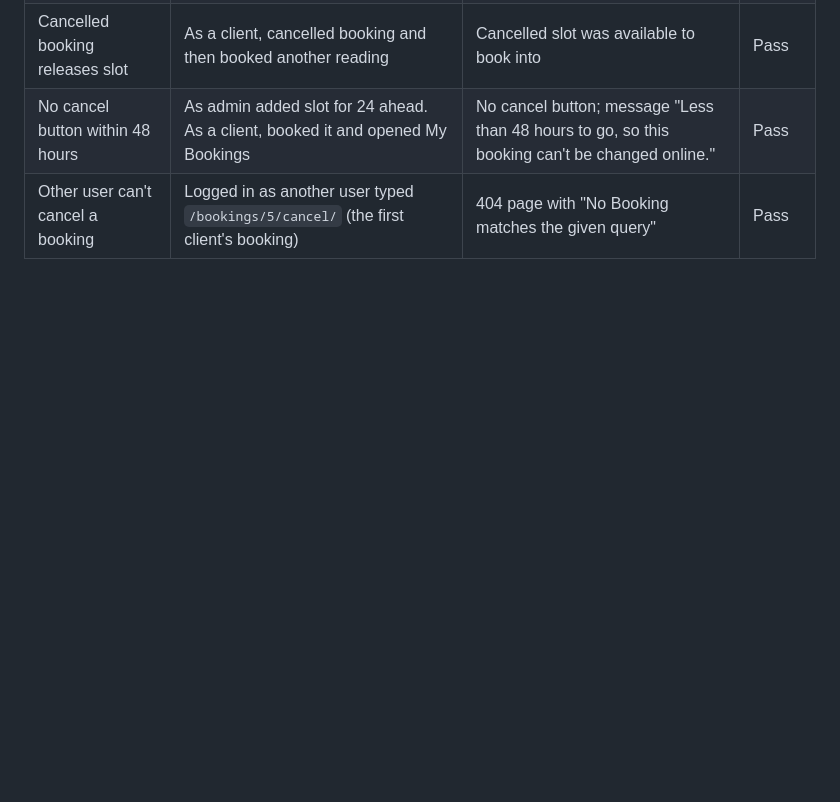
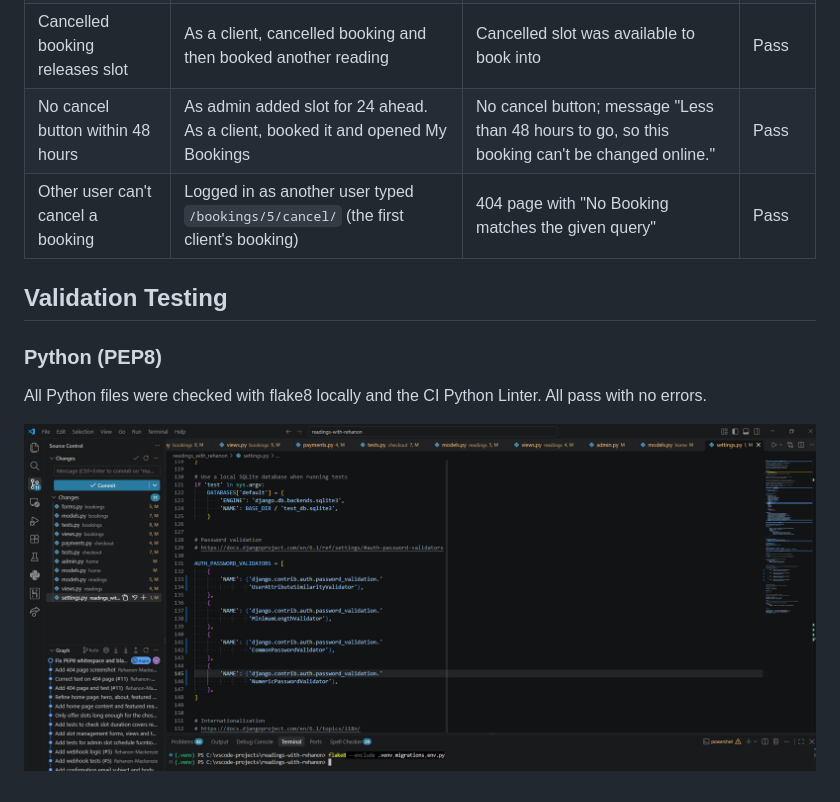
Before and after one commit to Rehanon-Mackenzie/readings-with-rehanon, a Markdown page: testing.md, the part around the change. Drawn GitHub-style; pictures changed too: documentation/testing/flake8-clean.png (added); blank space fills up the shorter version.

Commit message:
Fix remaining PEP8 issues; flake8 passes

```diff
--- a/testing.md
+++ b/testing.md
@@ -35,3 +35,12 @@
 | Cancelled booking releases slot | As a client, cancelled booking and then booked another reading | Cancelled slot was available to book into | Pass |
 | No cancel button within 48 hours| As admin added slot for 24 ahead. As a client, booked it and opened My Bookings | No cancel button; message "Less than 48 hours to go, so this booking can't be changed online." | Pass |
 | Other user can't cancel a booking | Logged in as another user typed `/bookings/5/cancel/` (the first client's booking) | 404 page with "No Booking matches the given query" | Pass |
+
+## Validation Testing
+
+### Python (PEP8)
+
+All Python files were checked with flake8 locally and the CI Python Linter.
+All pass with no errors.
+
+![flake8 clean output](documentation/testing/flake8-clean.png)
```
Also changed, not shown: 11 other files.
